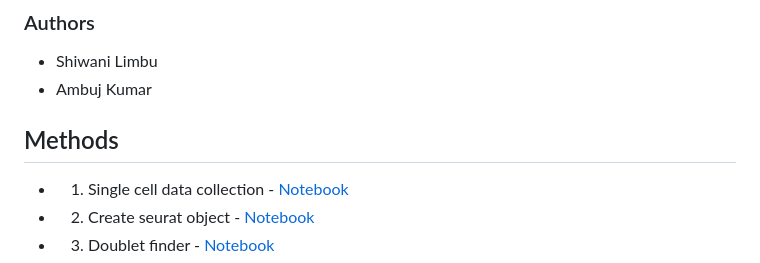
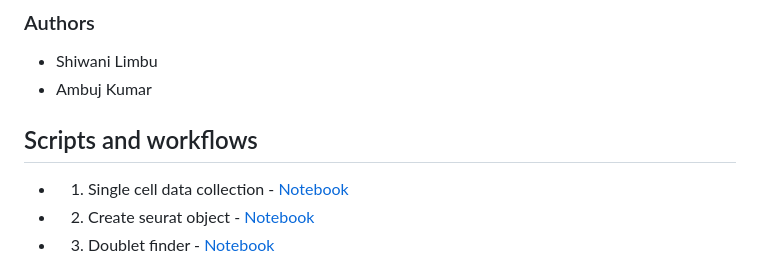
Before and after one commit to Sashoss/Pediatric_Immuno-Oncology, a Markdown page: README.md, the part around the change. Drawn GitHub-style.

```diff
--- a/README.md
+++ b/README.md
@@ -13,8 +13,7 @@ Given the high mortality rate of pHGG, multiple labs around the world are making
 - Shiwani Limbu
 - Ambuj Kumar
 
-
-## Methods
+## Scripts and workflows
 - 1. Single cell data collection - [Notebook](/Notebook/Step1_Dataset/pull_dataset.ipynb)
 - 2. Create seurat object - [Notebook](/Notebook/Step2_Generate_Seurat_Object/create_seurat.ipynb)
 - 3. Doublet finder - [Notebook](/Notebook/Step3_Preprocessing/doublet_finder.ipynb)
```
